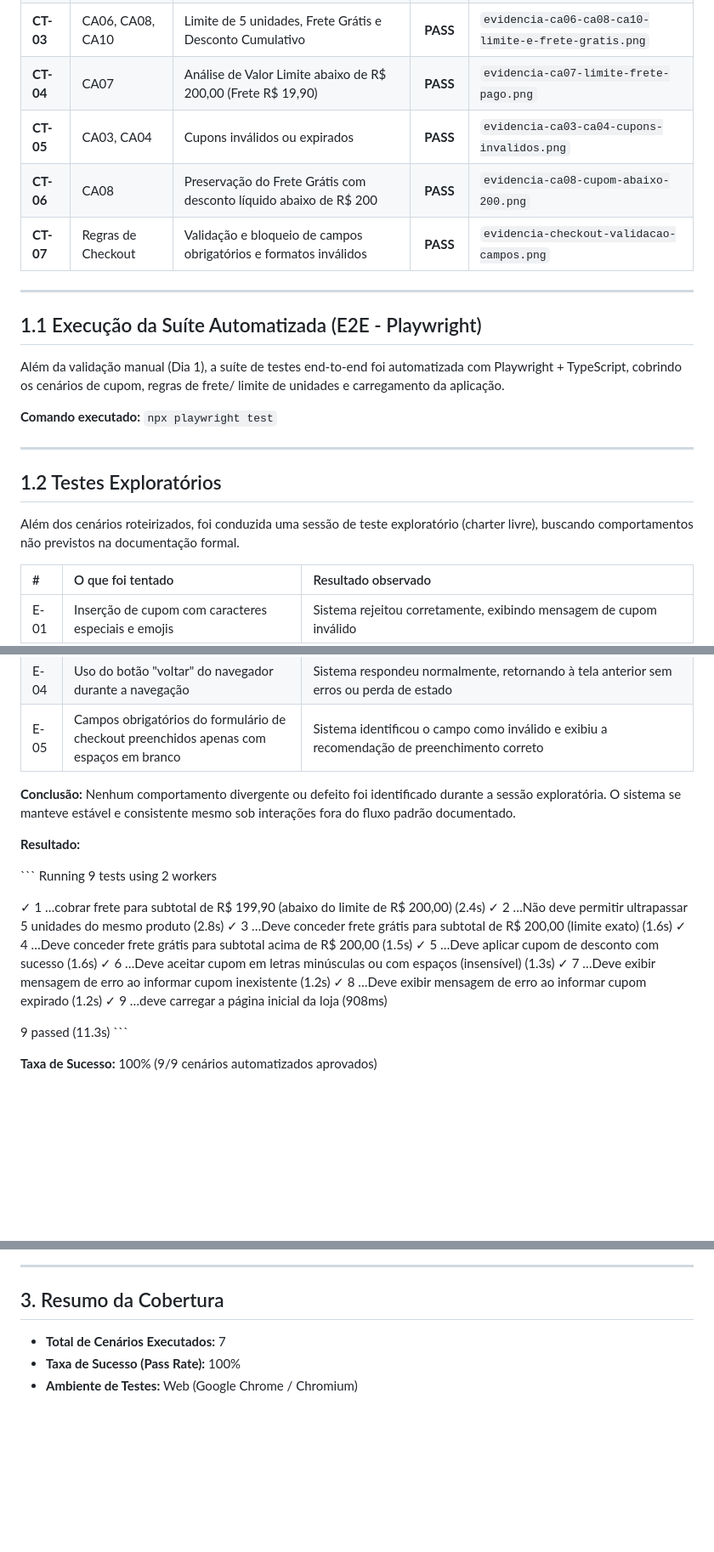
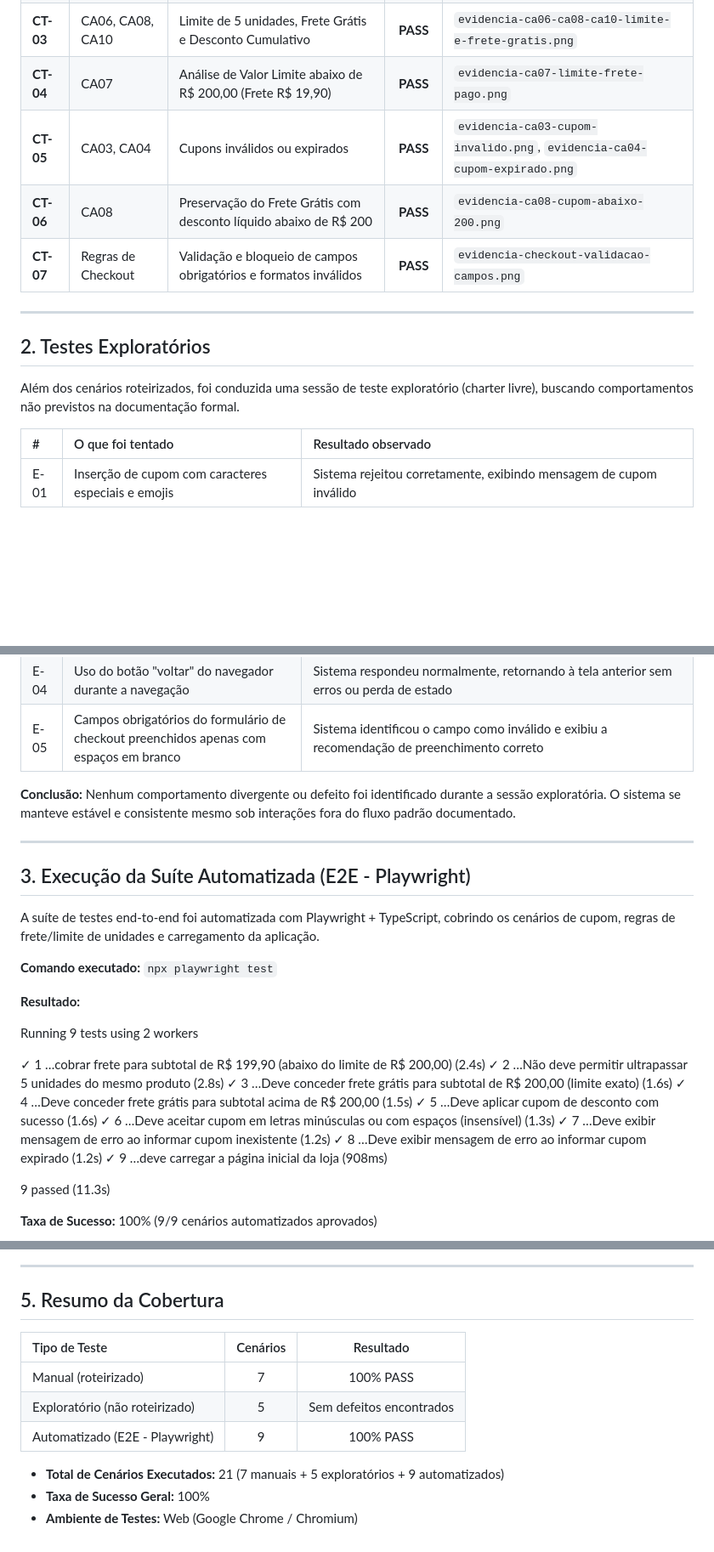
Before and after one commit to lebagatta/verzel-store-qa-test, a Markdown page: docs/EXECUCAO_E_EVIDENCIAS.md, 3 parts joined by grey strips. Shown at 85% size. Rendered like a GitHub page; blank space fills up the shorter version.

Commit message:
docs: corrige referencias de imagem, remove duplicacao e atualiza resumo final

````diff
--- a/docs/EXECUCAO_E_EVIDENCIAS.md
+++ b/docs/EXECUCAO_E_EVIDENCIAS.md
@@ -12,26 +12,15 @@ Este documento registra a execução prática dos cenários de teste mapeados na
 | **CT-02** | CA02 | Insensibilidade a caixa e remoção de espaços (trimming) | **PASS** | `evidencia-ca01-ca02-cupom-sucesso.png` |
 | **CT-03** | CA06, CA08, CA10 | Limite de 5 unidades, Frete Grátis e Desconto Cumulativo | **PASS** | `evidencia-ca06-ca08-ca10-limite-e-frete-gratis.png` |
 | **CT-04** | CA07 | Análise de Valor Limite abaixo de R$ 200,00 (Frete R$ 19,90) | **PASS** | `evidencia-ca07-limite-frete-pago.png` |
-| **CT-05** | CA03, CA04 | Cupons inválidos ou expirados | **PASS** | `evidencia-ca03-ca04-cupons-invalidos.png` |
+| **CT-05** | CA03, CA04 | Cupons inválidos ou expirados | **PASS** | `evidencia-ca03-cupom-invalido.png`, `evidencia-ca04-cupom-expirado.png` |
 | **CT-06** | CA08 | Preservação do Frete Grátis com desconto líquido abaixo de R$ 200 | **PASS** | `evidencia-ca08-cupom-abaixo-200.png` |
 | **CT-07** | Regras de Checkout | Validação e bloqueio de campos obrigatórios e formatos inválidos | **PASS** | `evidencia-checkout-validacao-campos.png` |
 
 ---
 
-## 1.1 Execução da Suíte Automatizada (E2E - Playwright)
+## 2. Testes Exploratórios
 
-Além da validação manual (Dia 1), a suíte de testes end-to-end foi automatizada
-com Playwright + TypeScript, cobrindo os cenários de cupom, regras de frete/
-limite de unidades e carregamento da aplicação.
-
-**Comando executado:** `npx playwright test`
-
----
-
-## 1.2 Testes Exploratórios
-
-Além dos cenários roteirizados, foi conduzida uma sessão de teste exploratório
-(charter livre), buscando comportamentos não previstos na documentação formal.
+Além dos cenários roteirizados, foi conduzida uma sessão de teste exploratório (charter livre), buscando comportamentos não previstos na documentação formal.
 
 | # | O que foi tentado | Resultado observado |
 | :--- | :--- | :--- |
@@ -41,27 +30,32 @@ Além dos cenários roteirizados, foi conduzida uma sessão de teste exploratór
 | E-04 | Uso do botão "voltar" do navegador durante a navegação | Sistema respondeu normalmente, retornando à tela anterior sem erros ou perda de estado |
 | E-05 | Campos obrigatórios do formulário de checkout preenchidos apenas com espaços em branco | Sistema identificou o campo como inválido e exibiu a recomendação de preenchimento correto |
 
-**Conclusão:** Nenhum comportamento divergente ou defeito foi identificado
-durante a sessão exploratória. O sistema se manteve estável e consistente
-mesmo sob interações fora do fluxo padrão documentado.
+**Conclusão:** Nenhum comportamento divergente ou defeito foi identificado durante a sessão exploratória. O sistema se manteve estável e consistente mesmo sob interações fora do fluxo padrão documentado.
+
+---
+
+## 3. Execução da Suíte Automatizada (E2E - Playwright)
+
+A suíte de testes end-to-end foi automatizada com Playwright + TypeScript, cobrindo os cenários de cupom, regras de frete/limite de unidades e carregamento da aplicação.
+
+**Comando executado:** `npx playwright test`
 
 **Resultado:**
 
-\```
 Running 9 tests using 2 workers
 
-  ✓  1 …cobrar frete para subtotal de R$ 199,90 (abaixo do limite de R$ 200,00) (2.4s)
-  ✓  2 …Não deve permitir ultrapassar 5 unidades do mesmo produto (2.8s)
-  ✓  3 …Deve conceder frete grátis para subtotal de R$ 200,00 (limite exato) (1.6s)
-  ✓  4 …Deve conceder frete grátis para subtotal acima de R$ 200,00 (1.5s)
-  ✓  5 …Deve aplicar cupom de desconto com sucesso (1.6s)
-  ✓  6 …Deve aceitar cupom em letras minúsculas ou com espaços (insensível) (1.3s)
-  ✓  7 …Deve exibir mensagem de erro ao informar cupom inexistente (1.2s)
-  ✓  8 …Deve exibir mensagem de erro ao informar cupom expirado (1.2s)
-  ✓  9 …deve carregar a página inicial da loja (908ms)
+✓ 1 …cobrar frete para subtotal de R$ 199,90 (abaixo do limite de R$ 200,00) (2.4s)
+✓ 2 …Não deve permitir ultrapassar 5 unidades do mesmo produto (2.8s)
+✓ 3 …Deve conceder frete grátis para subtotal de R$ 200,00 (limite exato) (1.6s)
+✓ 4 …Deve conceder frete grátis para subtotal acima de R$ 200,00 (1.5s)
+✓ 5 …Deve aplicar cupom de desconto com sucesso (1.6s)
+✓ 6 …Deve aceitar cupom em letras minúsculas ou com espaços (insensível) (1.3s)
+✓ 7 …Deve exibir mensagem de erro ao informar cupom inexistente (1.2s)
+✓ 8 …Deve exibir mensagem de erro ao informar cupom expirado (1.2s)
+✓ 9 …deve carregar a página inicial da loja (908ms)
 
-  9 passed (11.3s)
-\```
+9 passed (11.3s)
+
 
 **Taxa de Sucesso:** 100% (9/9 cenários automatizados aprovados)
 
@@ -96,8 +87,14 @@ regras de frete/limite de unidades e carregamento da aplicação.
 
 ---
 
-## 3. Resumo da Cobertura
+## 5. Resumo da Cobertura
 
-* **Total de Cenários Executados:** 7
-* **Taxa de Sucesso (Pass Rate):** 100%
+| Tipo de Teste | Cenários | Resultado |
+| :--- | :---: | :---: |
+| Manual (roteirizado) | 7 | 100% PASS |
+| Exploratório (não roteirizado) | 5 | Sem defeitos encontrados |
+| Automatizado (E2E - Playwright) | 9 | 100% PASS |
+
+* **Total de Cenários Executados:** 21 (7 manuais + 5 exploratórios + 9 automatizados)
+* **Taxa de Sucesso Geral:** 100%
 * **Ambiente de Testes:** Web (Google Chrome / Chromium)
````
Also changed, not shown: other parts of docs/EXECUCAO_E_EVIDENCIAS.md (+14 -17 lines).
